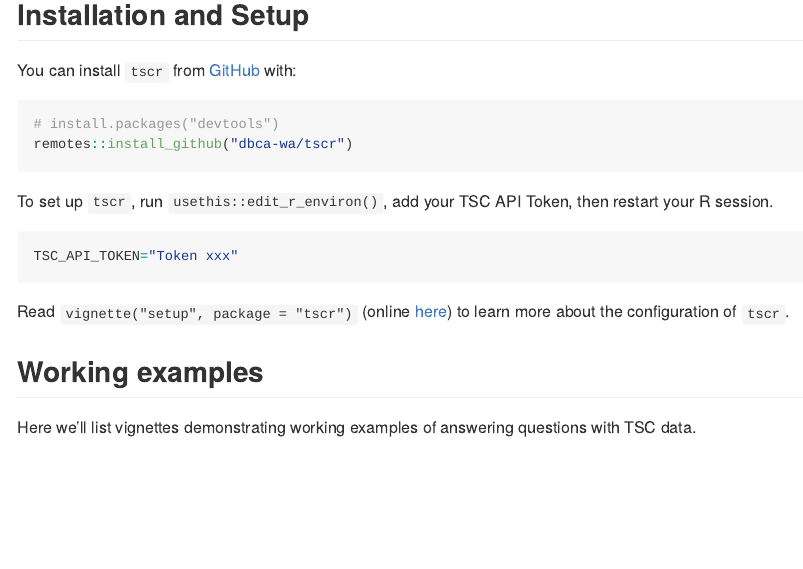
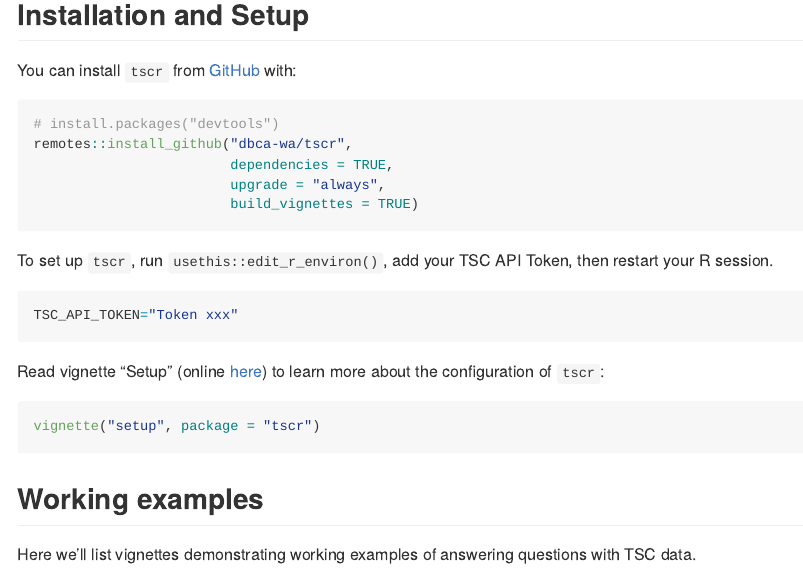
Before and after one commit to dbca-wa/tscr, an R Markdown document (README.Rmd): the page in a window 1100 px wide, from 240 px down. The pictures show the output file README.md that the author committed with the source, drawn offline in the style of GitHub; badge pictures from the web are left out.

Commit message:
Update README install section

````diff
--- a/README.Rmd
+++ b/README.Rmd
@@ -30,9 +30,12 @@ management questions.
 
 You can install `tscr` from [GitHub](https://github.com/dbca-wa/tscr/) with:
 
-``` r
+```{r, eval=FALSE}
 # install.packages("devtools")
-remotes::install_github("dbca-wa/tscr")
+remotes::install_github("dbca-wa/tscr",
+                        dependencies = TRUE,
+                        upgrade = "always",
+                        build_vignettes = TRUE)
 ```
 
 To set up `tscr`, run `usethis::edit_r_environ()`, add your TSC API Token, then
@@ -43,9 +46,13 @@ TSC_API_TOKEN="Token xxx"
 ```
 
 
-Read `vignette("setup", package = "tscr")`
+Read vignette "Setup"
 (online [here](https://dbca-wa.github.io/tscr/articles/setup.html))
-to learn more about the configuration of `tscr`.
+to learn more about the configuration of `tscr`:
+
+```{r, eval=FALSE}
+vignette("setup", package = "tscr")
+```
 
 ## Working examples
 Here we'll list vignettes demonstrating working examples of answering questions
````
Also changed, not shown: README.md.
